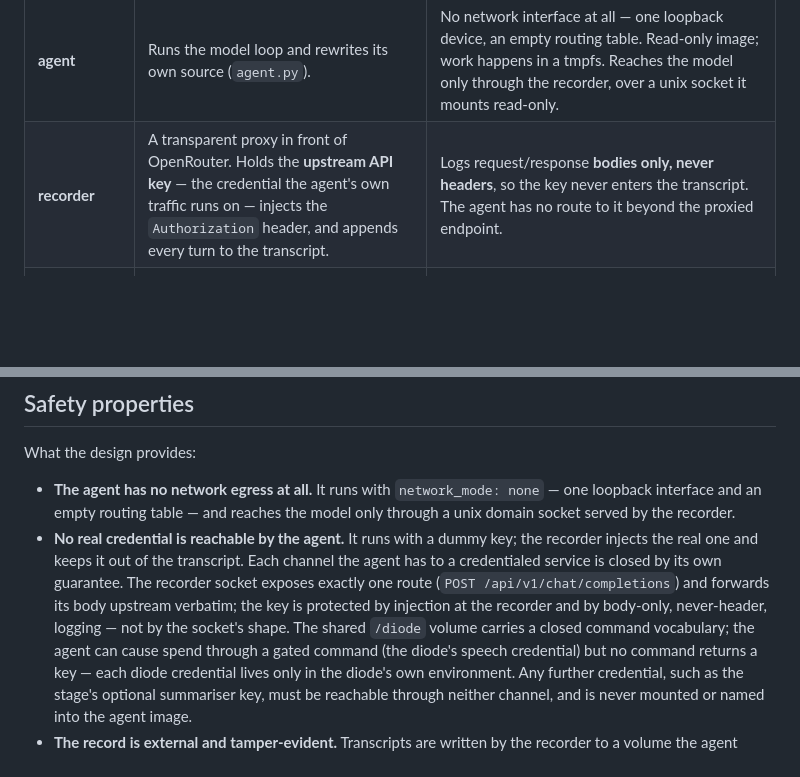
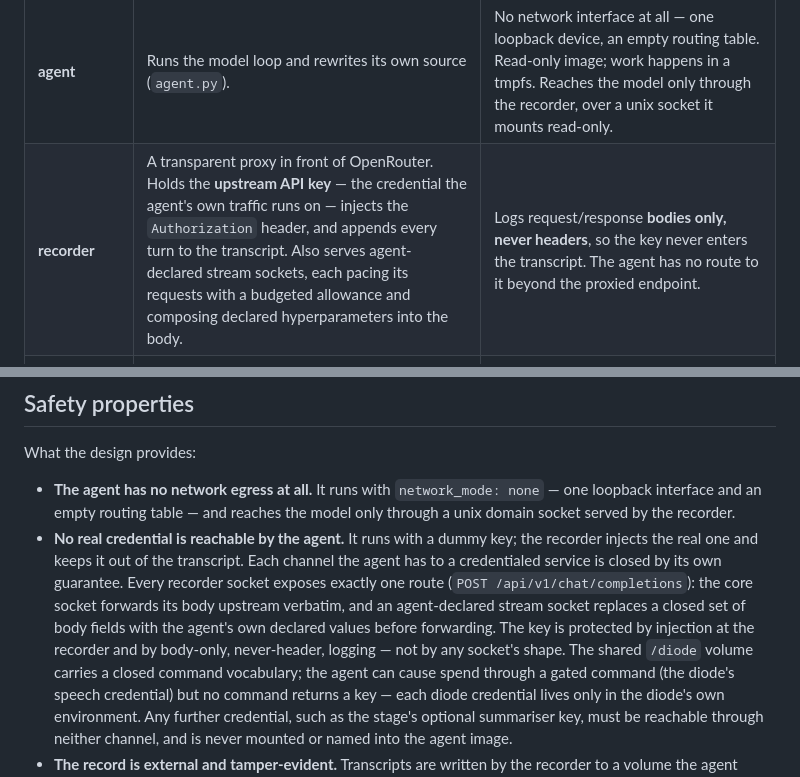
Before and after one commit to tachyon-beep/aurora, a Markdown page: README.md, 2 parts joined by grey strips. Drawn GitHub-style; blank space fills up the shorter version.

Commit message:
docs: state the stream console's guarantee and the per-socket route rule
Co-Authored-By: Claude Fable 5 <noreply@anthropic.com>

```diff
--- a/README.md
+++ b/README.md
@@ -80,7 +80,7 @@ flowchart LR
 | Component | Role | Containment |
 |-----------|------|-------------|
 | **agent** | Runs the model loop and rewrites its own source (`agent.py`). | No network interface at all — one loopback device, an empty routing table. Read-only image; work happens in a tmpfs. Reaches the model only through the recorder, over a unix socket it mounts read-only. |
-| **recorder** | A transparent proxy in front of OpenRouter. Holds the **upstream API key** — the credential the agent's own traffic runs on — injects the `Authorization` header, and appends every turn to the transcript. | Logs request/response **bodies only, never headers**, so the key never enters the transcript. The agent has no route to it beyond the proxied endpoint. |
+| **recorder** | A transparent proxy in front of OpenRouter. Holds the **upstream API key** — the credential the agent's own traffic runs on — injects the `Authorization` header, and appends every turn to the transcript. Also serves agent-declared stream sockets, each pacing its requests with a budgeted allowance and composing declared hyperparameters into the body. | Logs request/response **bodies only, never headers**, so the key never enters the transcript. The agent has no route to it beyond the proxied endpoint. |
 | **diode** | A one-way command channel. The agent writes declarative commands to a shared volume; the diode executes a **closed vocabulary** (e.g. vetted web fetches) and writes results back. | Egress-only. No code crosses the boundary — only a fixed set of commands. Web fetches are checked against an SSRF allow-list with redirect re-validation. |
 | **state volume** | Empty durable storage mounted at `/state`; nothing reads or executes it automatically. | Mounted only into the agent. Survives container replacement and ordinary Compose shutdown; removed only by explicit volume deletion. |
 | **watchdog** | Supervises the agent and recovers it if it breaks itself badly. | Self-editable by the agent, but the durable recovery baseline is built into the image and the real record lives outside the container. |
@@ -110,10 +110,12 @@ What the design provides:
   served by the recorder.
 - **No real credential is reachable by the agent.** It runs with a dummy key; the recorder injects
   the real one and keeps it out of the transcript. Each channel the agent has to a credentialed
-  service is closed by its own guarantee. The recorder socket exposes exactly
-  one route (`POST /api/v1/chat/completions`) and forwards its body upstream verbatim; the key is
-  protected by injection at the recorder and by body-only, never-header, logging — not by the
-  socket's shape. The shared `/diode` volume carries a closed command vocabulary; the agent can
+  service is closed by its own guarantee. Every recorder socket exposes exactly
+  one route (`POST /api/v1/chat/completions`): the core socket forwards its body upstream verbatim,
+  and an agent-declared stream socket replaces a closed set of body fields with the agent's own
+  declared values before forwarding. The key is protected by injection at the recorder and by
+  body-only, never-header, logging — not by any socket's shape. The shared `/diode` volume carries
+  a closed command vocabulary; the agent can
   cause spend through a gated command (the diode's speech credential) but no command returns a
   key — each diode credential lives only in the diode's own environment. Any further credential,
   such as the stage's optional summariser key, must be reachable through neither channel, and is
```
Also changed, not shown: other parts of README.md (+1 -1 lines), CLAUDE.md (+16 -8 lines).
